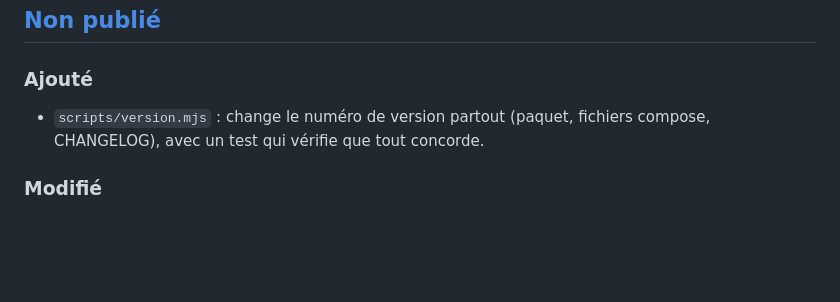
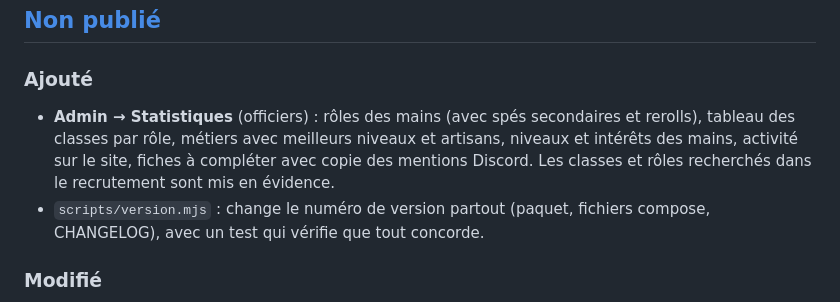
Before and after one commit to fmplaw/innkeeper, a Markdown page: CHANGELOG.md, the part around the change. Drawn GitHub-style; blank space fills up the shorter version.

```diff
--- a/CHANGELOG.md
+++ b/CHANGELOG.md
@@ -6,6 +6,7 @@ Toutes les évolutions notables d'Innkeeper sont notées ici. Le format suit [Ke
 
 ### Ajouté
 
+- **Admin → Statistiques** (officiers) : rôles des mains (avec spés secondaires et rerolls), tableau des classes par rôle, métiers avec meilleurs niveaux et artisans, niveaux et intérêts des mains, activité sur le site, fiches à compléter avec copie des mentions Discord. Les classes et rôles recherchés dans le recrutement sont mis en évidence.
 - `scripts/version.mjs` : change le numéro de version partout (paquet, fichiers compose, CHANGELOG), avec un test qui vérifie que tout concorde.
 
 ### Modifié
```
Also changed, not shown: README.md (+7 -0 lines), docs/GUIDE.md (+11 -0 lines), docs/images/statistiques.png (added), 6 other files.
